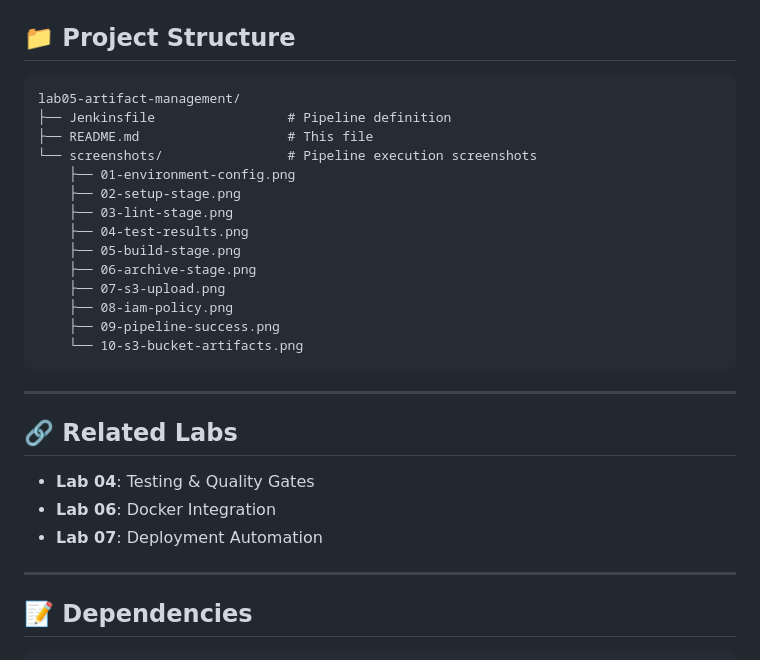
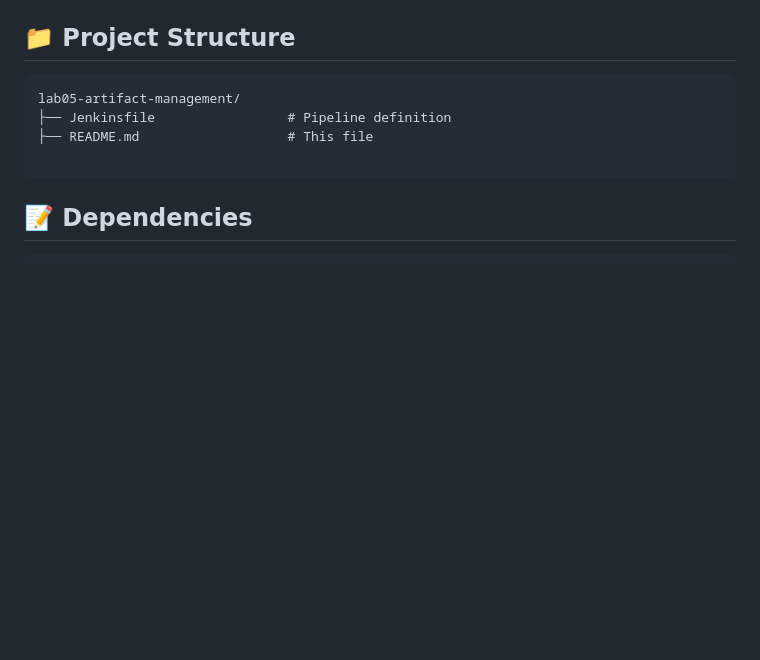
Before and after one commit to H1manshu-Kumar/jenkins, a Markdown page: phase-2-jenkins-pipeline/lab05-artifact-management/README.md, the part around one of its changes. GitHub-like rendering; blank space fills up the shorter version.

Commit message:
refactor README with actual images
Removed placeholder images and related sections from the README for clarity. Added actual images for various pipeline stages.

````diff
--- a/phase-2-jenkins-pipeline/lab05-artifact-management/README.md
+++ b/phase-2-jenkins-pipeline/lab05-artifact-management/README.md
@@ -359,28 +361,8 @@ Cleans workspace and provides build status notifications.
 lab05-artifact-management/
 ├── Jenkinsfile                 # Pipeline definition
 ├── README.md                   # This file
-└── screenshots/                # Pipeline execution screenshots
-    ├── 01-environment-config.png
-    ├── 02-setup-stage.png
-    ├── 03-lint-stage.png
-    ├── 04-test-results.png
-    ├── 05-build-stage.png
-    ├── 06-archive-stage.png
-    ├── 07-s3-upload.png
-    ├── 08-iam-policy.png
-    ├── 09-pipeline-success.png
-    └── 10-s3-bucket-artifacts.png
+
 ```
-
----
-
-## 🔗 Related Labs
-
-- **Lab 04**: Testing & Quality Gates
-- **Lab 06**: Docker Integration
-- **Lab 07**: Deployment Automation
-
----
 
 ## 📝 Dependencies
 
````
Also changed, not shown: other parts of phase-2-jenkins-pipeline/lab05-artifact-management/README.md (+25 -23 lines).
